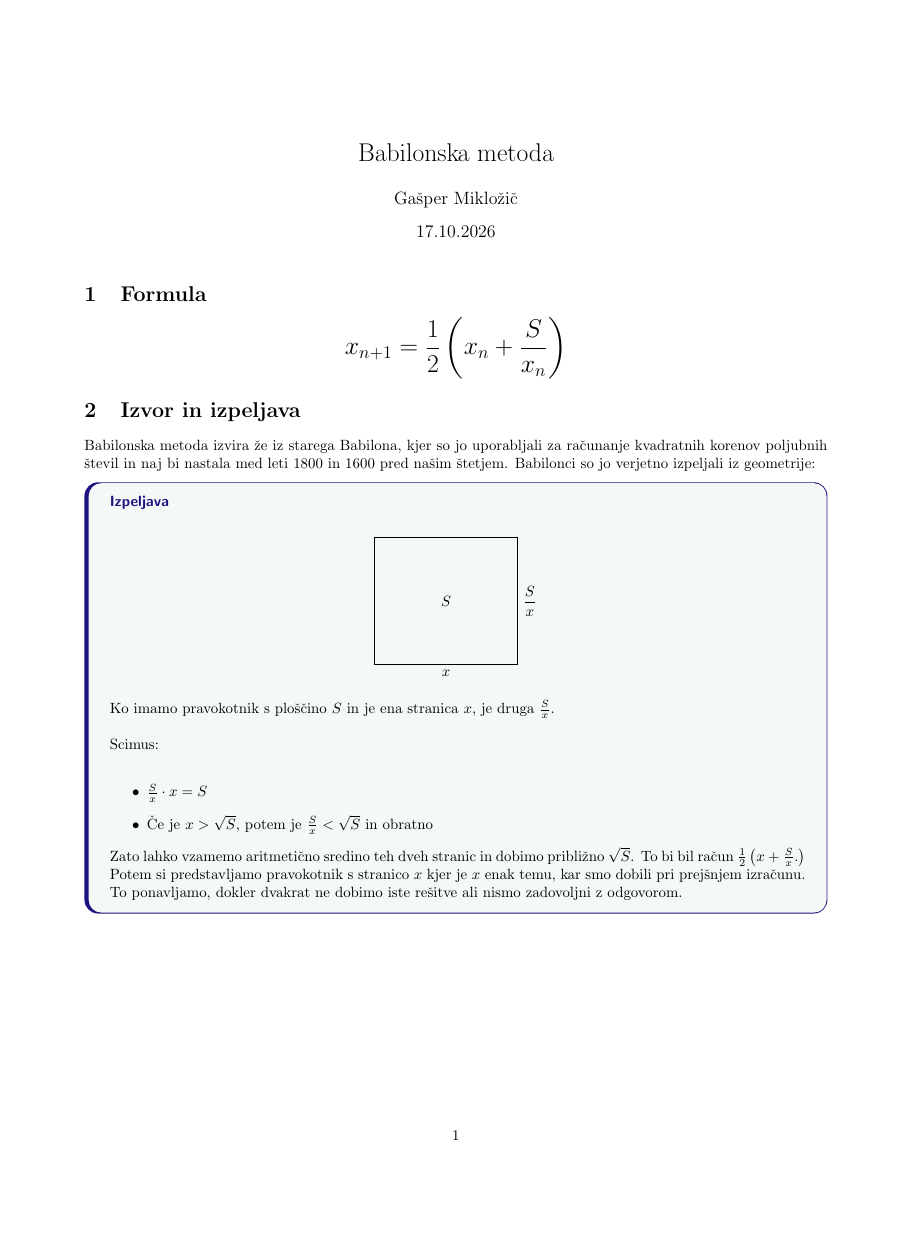
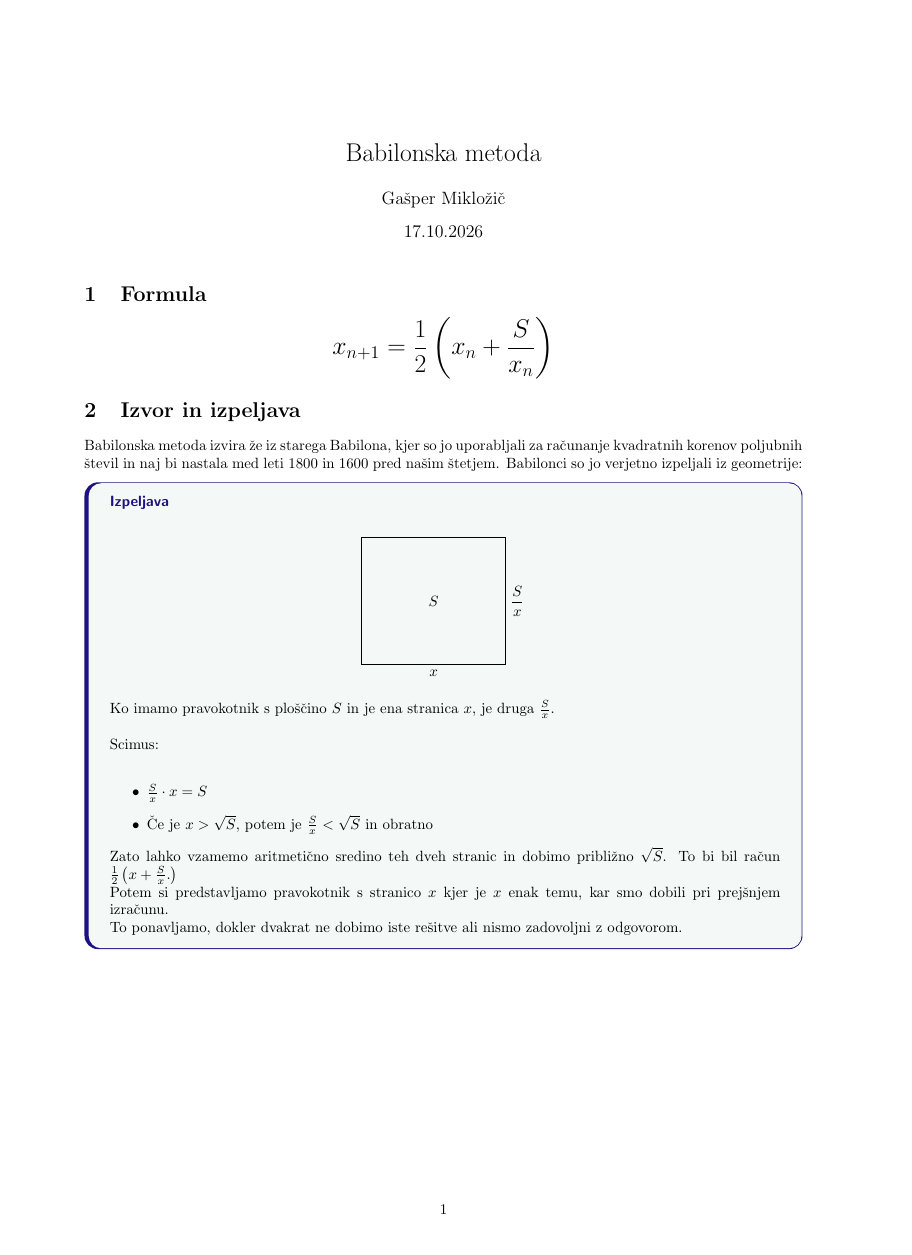
Before and after one commit to Gapimiklo/seminarska, a LaTeX document (Seminarska.tex): page 1 of 2, the shorter picture padded with empty space. Compiled offline with pdfLaTeX.

Commit message:
A4 papir

```diff
--- a/Seminarska.tex
+++ b/Seminarska.tex
@@ -1,7 +1,7 @@
 \documentclass{article}
 \usepackage{graphicx}
 \usepackage{amsmath}
-\usepackage[margin=2cm, top=2cm]{geometry}
+\usepackage[margin=2cm, top=2cm, a4paper]{geometry}
 \usepackage{tikz}
   \usetikzlibrary{angles, quotes}
   \usetikzlibrary{arrows.meta}
```
Also changed, not shown: Seminarska.pdf.
